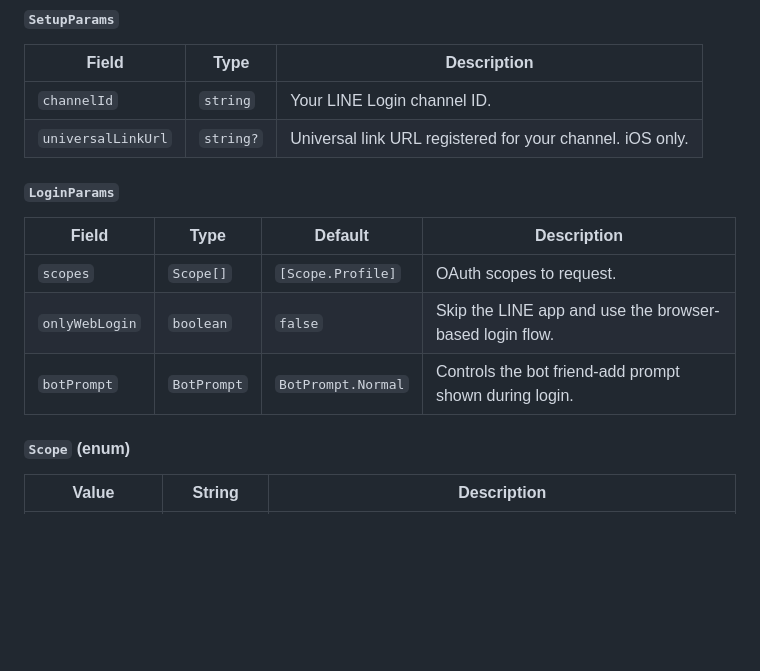
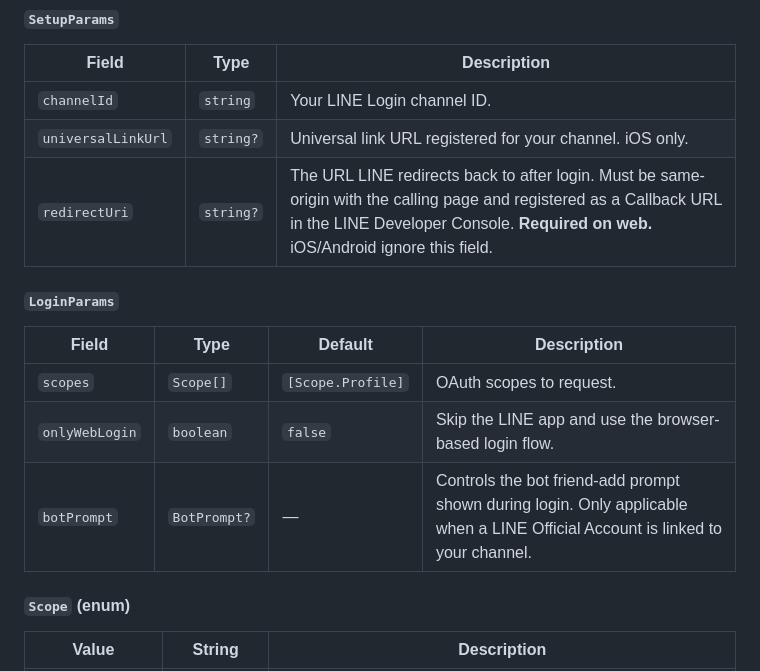
Before and after one commit to xmartlabs/react-native-line, a Markdown page: README.md, the part around one of its changes. GitHub-like rendering; blank space fills up the shorter version.

```diff
--- a/README.md
+++ b/README.md
@@ -164,6 +192,7 @@ See the [Migration Guide](./docs/MIGRATION_GUIDE.md) for upgrade instructions be
 | --- | --- | --- |
 | `channelId` | `string` | Your LINE Login channel ID. |
 | `universalLinkUrl` | `string?` | Universal link URL registered for your channel. iOS only. |
+| `redirectUri` | `string?` | The URL LINE redirects back to after login. Must be same-origin with the calling page and registered as a Callback URL in the LINE Developer Console. **Required on web.** iOS/Android ignore this field. |
 
 #### `LoginParams`
 
@@ -171,7 +200,7 @@ See the [Migration Guide](./docs/MIGRATION_GUIDE.md) for upgrade instructions be
 | --- | --- | --- | --- |
 | `scopes` | `Scope[]` | `[Scope.Profile]` | OAuth scopes to request. |
 | `onlyWebLogin` | `boolean` | `false` | Skip the LINE app and use the browser-based login flow. |
-| `botPrompt` | `BotPrompt` | `BotPrompt.Normal` | Controls the bot friend-add prompt shown during login. |
+| `botPrompt` | `BotPrompt?` | — | Controls the bot friend-add prompt shown during login. Only applicable when a LINE Official Account is linked to your channel. |
 
 #### `Scope` (enum)
 
```
Also changed, not shown: other parts of README.md (+33 -5 lines).
